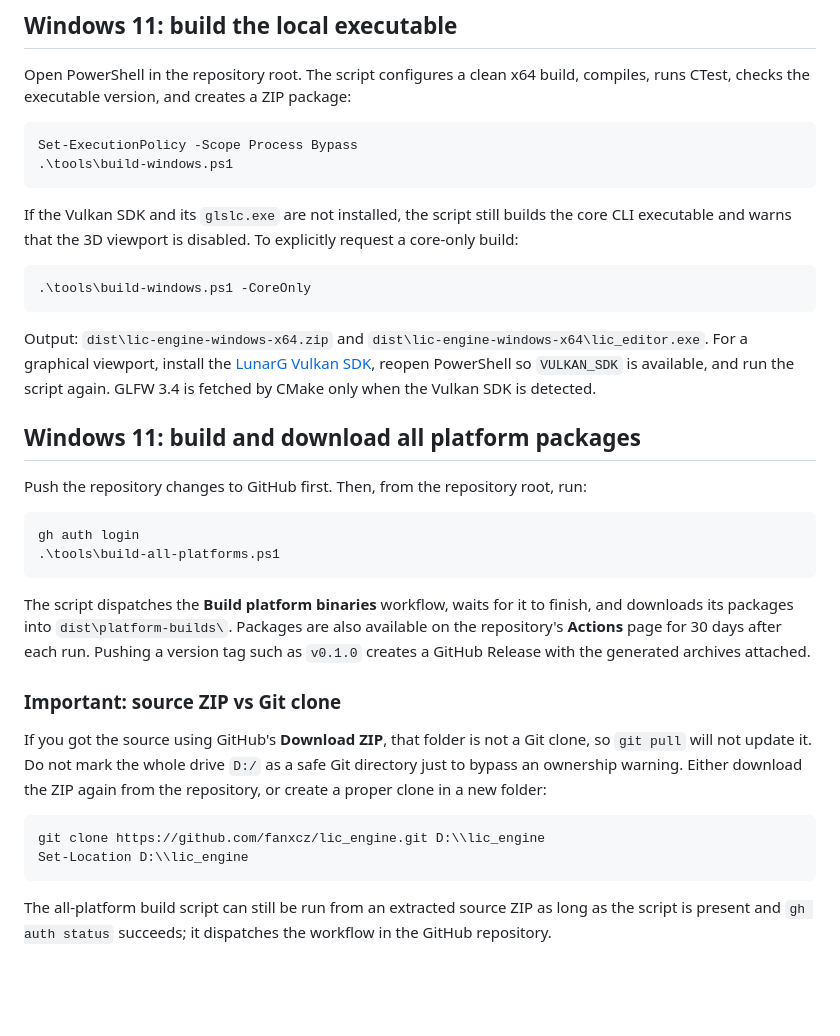
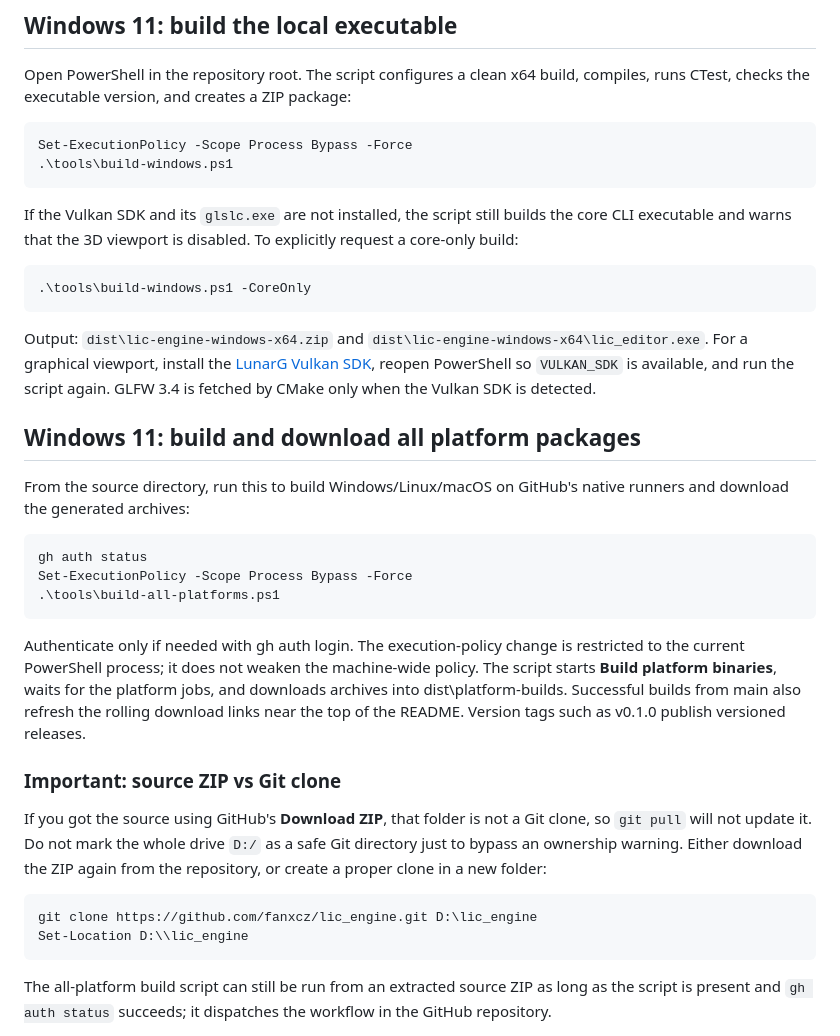
Before and after one commit to fanxcz/lic_engine, a Markdown page: docs/BUILDING.md, the part around the change. Rendered like a GitHub page; blank space fills up the shorter version.

Commit message:
Fix Windows PowerShell build instructions and policy workaround

````diff
--- a/docs/BUILDING.md
+++ b/docs/BUILDING.md
@@ -20,7 +20,7 @@ LIC Engine can be built in two modes:
 Open PowerShell in the repository root. The script configures a clean x64 build, compiles, runs CTest, checks the executable version, and creates a ZIP package:
 
 ```powershell
-Set-ExecutionPolicy -Scope Process Bypass
+Set-ExecutionPolicy -Scope Process Bypass -Force
 .\tools\build-windows.ps1
 ```
 
@@ -34,22 +34,22 @@ Output: `dist\lic-engine-windows-x64.zip` and `dist\lic-engine-windows-x64\lic_e
 
 ## Windows 11: build and download all platform packages
 
-Push the repository changes to GitHub first. Then, from the repository root, run:
+From the source directory, run this to build Windows/Linux/macOS on GitHub's native runners and download the generated archives:
 
 ```powershell
-gh auth login
+gh auth status
+Set-ExecutionPolicy -Scope Process Bypass -Force
 .\tools\build-all-platforms.ps1
 ```
 
-The script dispatches the **Build platform binaries** workflow, waits for it to finish, and downloads its packages into `dist\platform-builds\`. Packages are also available on the repository's **Actions** page for 30 days after each run. Pushing a version tag such as `v0.1.0` creates a GitHub Release with the generated archives attached.
-
+Authenticate only if needed with gh auth login. The execution-policy change is restricted to the current PowerShell process; it does not weaken the machine-wide policy. The script starts **Build platform binaries**, waits for the platform jobs, and downloads archives into dist\platform-builds\. Successful builds from main also refresh the rolling download links near the top of the README. Version tags such as v0.1.0 publish versioned releases.
 
 ### Important: source ZIP vs Git clone
 
 If you got the source using GitHub's **Download ZIP**, that folder is not a Git clone, so `git pull` will not update it. Do not mark the whole drive `D:/` as a safe Git directory just to bypass an ownership warning. Either download the ZIP again from the repository, or create a proper clone in a new folder:
 
 ```powershell
-git clone https://github.com/fanxcz/lic_engine.git D:\\lic_engine
+git clone https://github.com/fanxcz/lic_engine.git D:\lic_engine
 Set-Location D:\\lic_engine
 ```
 
````
